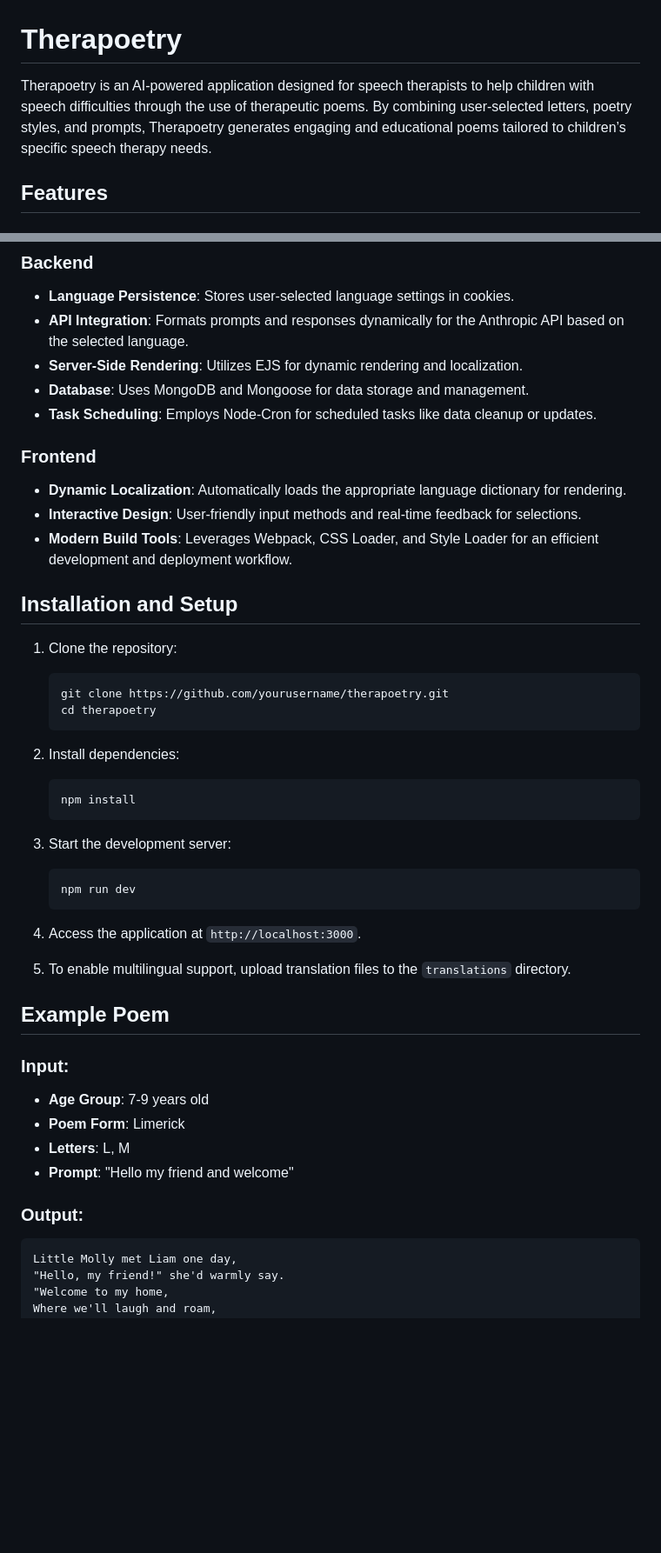
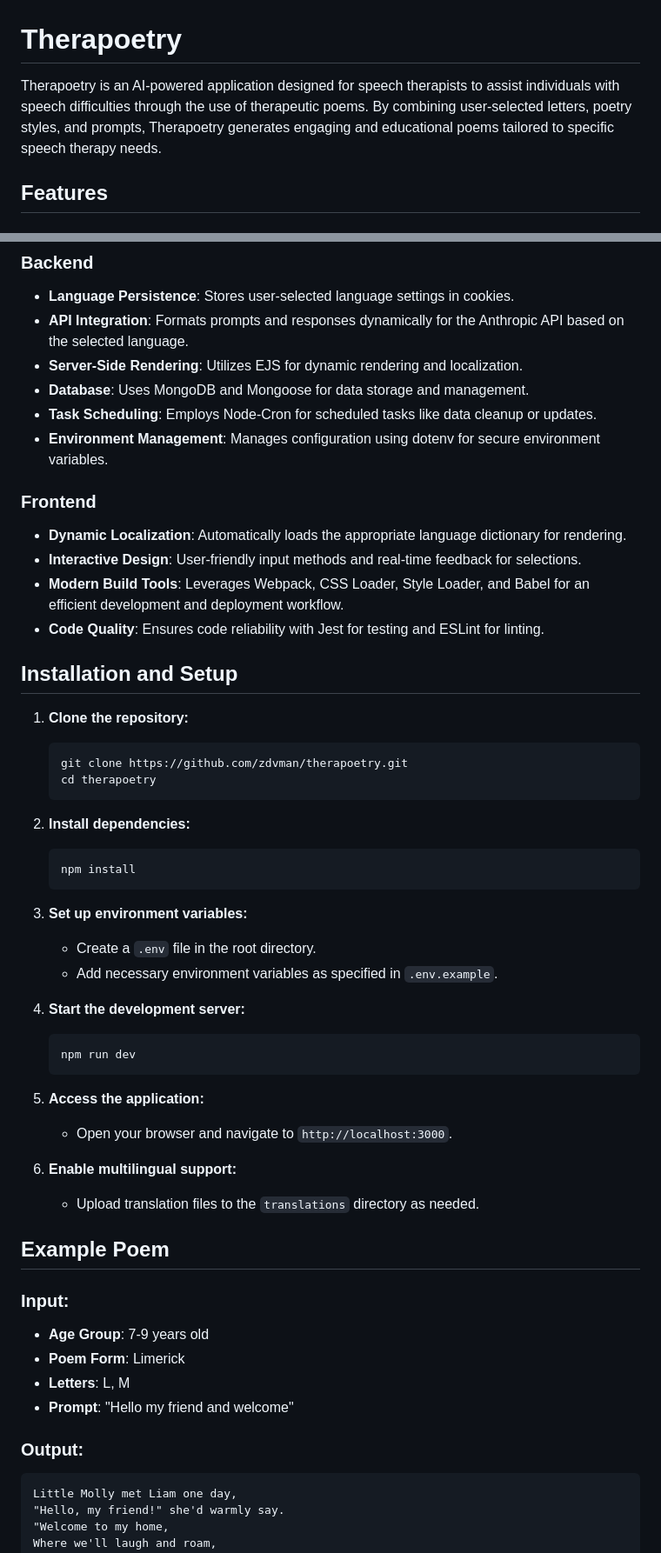
Before and after one commit to zdvman/therapoetry, a Markdown page: README.md, 2 parts joined by grey strips. Shown: that part at 87% size. Drawn GitHub-style; blank space fills up the shorter version.

````diff
--- a/README.md
+++ b/README.md
@@ -1,6 +1,6 @@
 # Therapoetry
 
-Therapoetry is an AI-powered application designed for speech therapists to help children with speech difficulties through the use of therapeutic poems. By combining user-selected letters, poetry styles, and prompts, Therapoetry generates engaging and educational poems tailored to children’s specific speech therapy needs.
+Therapoetry is an AI-powered application designed for speech therapists to assist individuals with speech difficulties through the use of therapeutic poems. By combining user-selected letters, poetry styles, and prompts, Therapoetry generates engaging and educational poems tailored to specific speech therapy needs.
 
 ## Features
 
@@ -80,33 +85,41 @@ Therapoetry is an AI-powered application designed for speech therapists to help
 - **Server-Side Rendering**: Utilizes EJS for dynamic rendering and localization.
 - **Database**: Uses MongoDB and Mongoose for data storage and management.
 - **Task Scheduling**: Employs Node-Cron for scheduled tasks like data cleanup or updates.
+- **Environment Management**: Manages configuration using dotenv for secure environment variables.
 
 ### Frontend
 - **Dynamic Localization**: Automatically loads the appropriate language dictionary for rendering.
 - **Interactive Design**: User-friendly input methods and real-time feedback for selections.
-- **Modern Build Tools**: Leverages Webpack, CSS Loader, and Style Loader for an efficient development and deployment workflow.
+- **Modern Build Tools**: Leverages Webpack, CSS Loader, Style Loader, and Babel for an efficient development and deployment workflow.
+- **Code Quality**: Ensures code reliability with Jest for testing and ESLint for linting.
 
 ## Installation and Setup
 
-1. Clone the repository:
+1. **Clone the repository:**
    ```bash
-   git clone https://github.com/yourusername/therapoetry.git
+   git clone https://github.com/zdvman/therapoetry.git
    cd therapoetry
    ```
 
-2. Install dependencies:
+2. **Install dependencies:**
    ```bash
    npm install
    ```
 
-3. Start the development server:
+3. **Set up environment variables:**
+   - Create a `.env` file in the root directory.
+   - Add necessary environment variables as specified in `.env.example`.
+
+4. **Start the development server:**
    ```bash
    npm run dev
    ```
 
-4. Access the application at `http://localhost:3000`.
+5. **Access the application:**
+   - Open your browser and navigate to `http://localhost:3000`.
 
-5. To enable multilingual support, upload translation files to the `translations` directory.
+6. **Enable multilingual support:**
+   - Upload translation files to the `translations` directory as needed.
 
 ## Example Poem
 
@@ -117,7 +130,7 @@ Therapoetry is an AI-powered application designed for speech therapists to help
 - **Prompt**: "Hello my friend and welcome"
 
 ### Output:
-```text
+```
 Little Molly met Liam one day,
 "Hello, my friend!" she'd warmly say.
 "Welcome to my home,
````
Also changed, not shown: other parts of README.md (+12 -6 lines).
